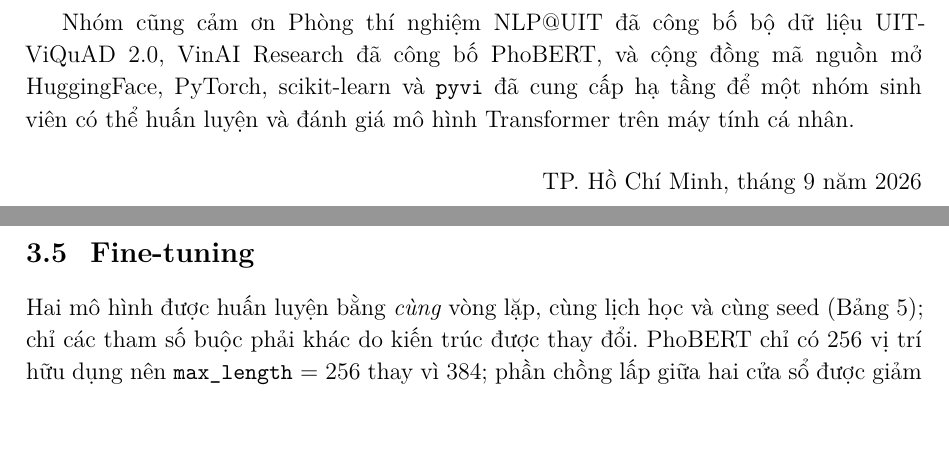
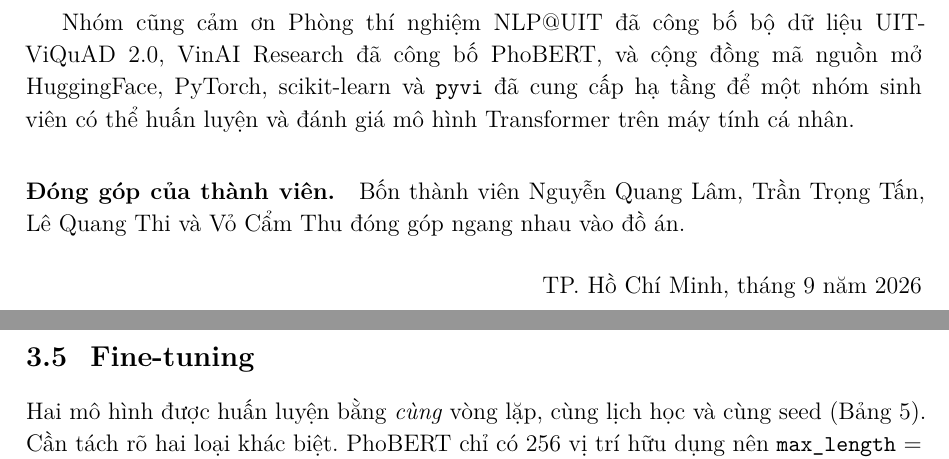
Before and after one commit to minhdang900/uit-benchmark-transformer-model-mrc, a LaTeX document (report/main.tex, which reads report/chapters/00_front.tex, report/chapters/03_phuong_phap.tex): two parts of pages 2 and 21 of 42, joined at a grey line, cut so that both start at the same text, the shorter picture padded with empty space. Compiled offline with XeLaTeX.

Commit message:
results: stable PhoBERT (lr 1e-5) and XLM-R seed 13
PhoBERT lr 1e-5 trains stably (no-answer loss keeps falling, max rise 0.066) but
full-dev F1 60.56 < 61.16 of the collapsed primary run, so under the agreed rule
the primary run is unchanged and the stable run is reported alongside it.
Also: 256-vs-384 wording fixed (architectural vs chosen), equal-contribution line.

Co-Authored-By: Claude Opus 5 (1M context) <noreply@anthropic.com>

```diff
--- a/report/chapters/00_front.tex
+++ b/report/chapters/00_front.tex
@@ -13,6 +13,9 @@ nhóm đặt câu hỏi và trình bày đồ án này.
 Nhóm cũng cảm ơn Phòng thí nghiệm NLP@UIT đã công bố bộ dữ liệu UIT-ViQuAD~2.0, VinAI Research đã công
 bố PhoBERT, và cộng đồng mã nguồn mở HuggingFace, PyTorch, scikit-learn và \code{pyvi} đã cung cấp hạ tầng
 để một nhóm sinh viên có thể huấn luyện và đánh giá mô hình Transformer trên máy tính cá nhân.
+
+\paragraph{Đóng góp của thành viên.} Bốn thành viên Nguyễn Quang Lâm, Trần Trọng Tấn, Lê Quang Thi và
+Vỏ Cẩm Thu đóng góp ngang nhau vào đồ án.
 
 \vspace{1em}
 \hfill TP. Hồ Chí Minh, tháng 9 năm 2026
--- a/report/chapters/03_phuong_phap.tex
+++ b/report/chapters/03_phuong_phap.tex
@@ -139,6 +139,5 @@ từ không trùng nhau hoàn toàn; đây là một nguồn lệch phân phối
 \label{sec:finetune}
 
 Hai mô hình được huấn luyện bằng \emph{cùng} vòng lặp, cùng lịch học và cùng seed
-(Bảng~\ref{tab:hparams}); chỉ các tham số buộc phải khác do kiến trúc được thay đổi. PhoBERT
-chỉ có 256 vị trí hữu dụng nên \code{max\_length} = 256 thay vì 384; phần chồng lấp giữa hai
-cửa sổ được giảm tương ứng. Độ dài đáp án tối đa được đặt 64 token cho cả hai, lớn hơn phân vị
+(Bảng~\ref{tab:hparams}). Cần tách rõ hai loại khác biệt. PhoBERT chỉ có 256 vị trí hữu dụng nên
+\code{max\_length} = 256 là \emph{bắt buộc}. Ngược lại, việc cho XLM-R dùng 384 token và chồng lấp
```
Also changed, not shown: slides/body.tex (+1 -1 lines), report/chapters/03_phuong_phap.tex (5 more changed lines), 10 other files.
